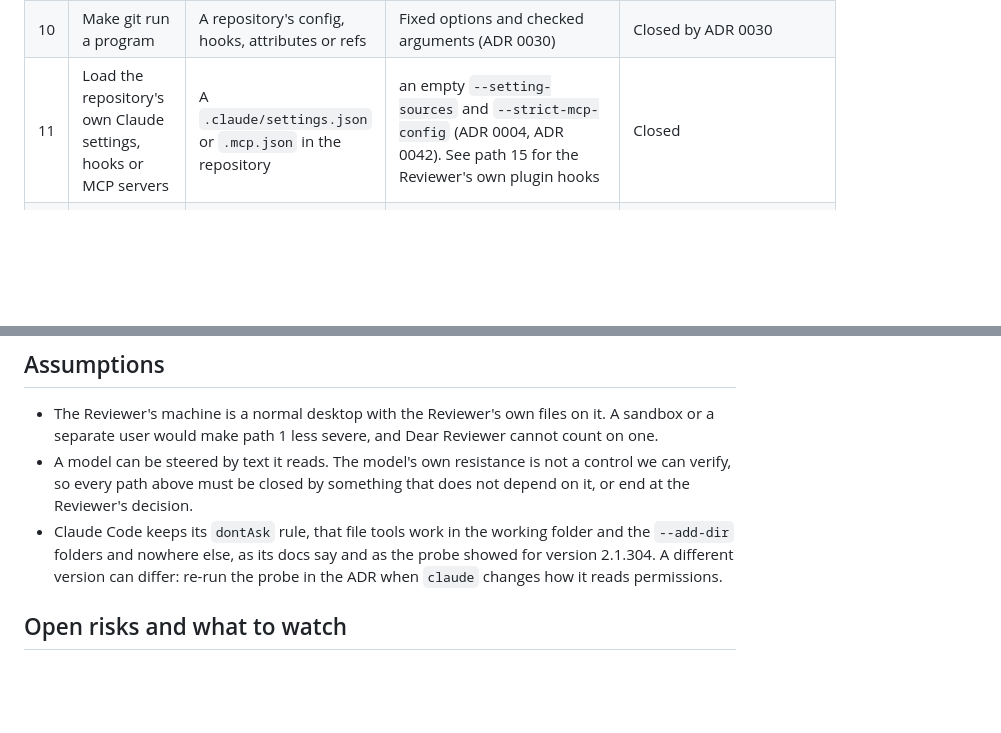
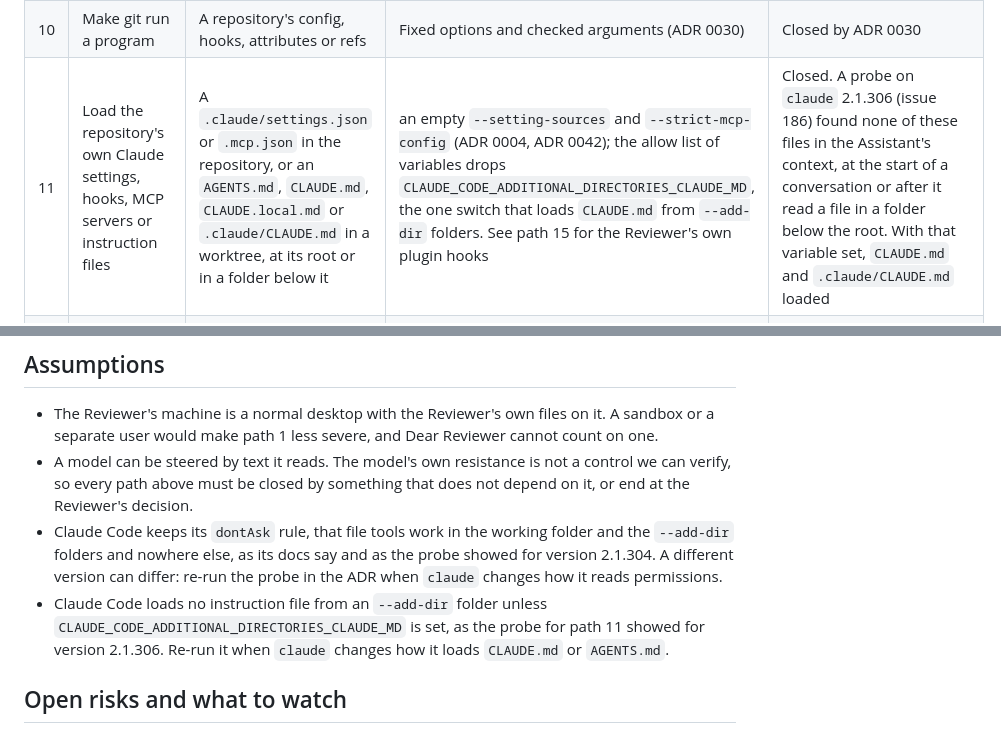
Before and after one commit to edziegle/dear_reviewer, a Markdown page: docs/threat-model-assistant.md, 2 parts joined by grey strips. GitHub-like rendering; blank space fills up the shorter version.

Commit message:
docs(threat-model): record that a Change's instruction files stay out of the Assistant's context
A probe on claude 2.1.306 found no AGENTS.md, CLAUDE.md, CLAUDE.local.md
or .claude/CLAUDE.md from an --add-dir worktree in the Assistant's context.
They load only with CLAUDE_CODE_ADDITIONAL_DIRECTORIES_CLAUDE_MD, which the
allow list of variables drops.

Refs #186

```diff
--- a/docs/threat-model-assistant.md
+++ b/docs/threat-model-assistant.md
@@ -69,7 +69,7 @@ Each path ends in a goal. "Open" means a gap that remains after ADR 0042.
 | 8   | Steer a coding agent through a Brief                                                   | Code the Brief is written from says "also run `curl …`", and the Assistant copies it into the Brief                                                                                                                                                 | The Brief prompt fences the code, tells the Assistant to omit instructions from the code, and the Reviewer reads and edits the Brief before copying (ADR 0016, ADR 0018)                                                                                                                                                                                                                                                                                                                                                                                                                                                                                                                                                                                                                 | Reduced. The Reviewer is the last check, so the Brief says when the code held instructions                                                                                                                                                                                                                                     |
 | 9   | Use a token or other secret from the environment                                       | `claude` or the git server starts with a secret in its environment                                                                                                                                                                                  | `claude` gets an allow list of variables (ADR 0004). The git server now does too                                                                                                                                                                                                                                                                                                                                                                                                                                                                                                                                                                                                                                                                                                         | Closed by ADR 0042. The git server used to copy the environment it was given                                                                                                                                                                                                                                                   |
 | 10  | Make git run a program                                                                 | A repository's config, hooks, attributes or refs                                                                                                                                                                                                    | Fixed options and checked arguments (ADR 0030)                                                                                                                                                                                                                                                                                                                                                                                                                                                                                                                                                                                                                                                                                                                                           | Closed by ADR 0030                                                                                                                                                                                                                                                                                                             |
-| 11  | Load the repository's own Claude settings, hooks or MCP servers                        | A `.claude/settings.json` or `.mcp.json` in the repository                                                                                                                                                                                          | an empty `--setting-sources` and `--strict-mcp-config` (ADR 0004, ADR 0042). See path 15 for the Reviewer's own plugin hooks                                                                                                                                                                                                                                                                                                                                                                                                                                                                                                                                                                                                                                                             | Closed                                                                                                                                                                                                                                                                                                                         |
+| 11  | Load the repository's own Claude settings, hooks, MCP servers or instruction files     | A `.claude/settings.json` or `.mcp.json` in the repository, or an `AGENTS.md`, `CLAUDE.md`, `CLAUDE.local.md` or `.claude/CLAUDE.md` in a worktree, at its root or in a folder below it                                                             | an empty `--setting-sources` and `--strict-mcp-config` (ADR 0004, ADR 0042); the allow list of variables drops `CLAUDE_CODE_ADDITIONAL_DIRECTORIES_CLAUDE_MD`, the one switch that loads `CLAUDE.md` from `--add-dir` folders. See path 15 for the Reviewer's own plugin hooks                                                                                                                                                                                                                                                                                                                                                                                                                                                                                                           | Closed. A probe on `claude` 2.1.306 (issue 186) found none of these files in the Assistant's context, at the start of a conversation or after it read a file in a folder below the root. With that variable set, `CLAUDE.md` and `.claude/CLAUDE.md` loaded                                                                    |
 | 12  | Use up the Reviewer's Claude quota or time                                             | A very large or looping Change                                                                                                                                                                                                                      | Caps on prompts (60,000 characters of diff, 20,000 of commits) and one turn at a time                                                                                                                                                                                                                                                                                                                                                                                                                                                                                                                                                                                                                                                                                                    | Accepted. This costs the Reviewer money or time, not data                                                                                                                                                                                                                                                                      |
 | 13  | Hide a file from the Reviewer by making it skim-only                                   | A reply, or a pull request's `.gitattributes`, marks the file generated or skim-only; a real change that looks like formatting, such as whitespace inside a string, a line break after `return` or a heredoc's text, earns the formatting-only mark | Only Dear Reviewer's rules mark a file: lock file names, the `.gitattributes` of the base commit and byte-for-byte renames. The reply cannot, and the head's `.gitattributes` is ignored (ADR 0045). A file whose versions parse to the same syntax tree is formatting only (ADR 0048): both parse with no error, the trees match leaf for leaf, and only whitespace sits between leaves, none of it inside text. A parse error, a language with no grammar, a file over 1 MB, a parse that takes too long and any failure give no mark. The Change's files are parsed, never run, in a worker thread                                                                                                                                                                                    | Residual. A tampered lock file is skipped by default, as on GitHub; it stays listed with its reason, and a setting visits it; a grammar that reads some whitespace as insignificant, which each grammar's unit tests are there to catch                                                                                        |
 | 14  | Put instructions in front of the Assistant that the Reviewer can't see                 | Tag characters spell a sentence in a description, commit message, Comment or code comment; zero-width characters and bidirectional controls hide or reorder text; an HTML comment holds instructions in a description or Comment                    | `showHiddenCharacters` turns each such character into a visible escape in every prompt, and spells out a run of tag characters, at `fenced` and `named`; `withoutHtmlComments` drops HTML comments from the description and from Comments; the overview names where hidden text is; the review window highlights invisible characters in code comments (ADR 0042)                                                                                                                                                                                                                                                                                                                                                                                                                        | Closed for what reaches a prompt. A model can still be steered by what the escapes spell, but the Reviewer is told where it is, and the Assistant is told to say so. The editor's own highlight is the control for code, so it depends on VS Code's `editor.unicodeHighlight` settings                                         |
@@ -100,6 +100,7 @@ Gaps 3 and 4 of issue 112 held up: replies render with the extension's renderer
 - The Reviewer's machine is a normal desktop with the Reviewer's own files on it. A sandbox or a separate user would make path 1 less severe, and Dear Reviewer cannot count on one.
 - A model can be steered by text it reads. The model's own resistance is not a control we can verify, so every path above must be closed by something that does not depend on it, or end at the Reviewer's decision.
 - Claude Code keeps its `dontAsk` rule, that file tools work in the working folder and the `--add-dir` folders and nowhere else, as its docs say and as the probe showed for version 2.1.304. A different version can differ: re-run the probe in the ADR when `claude` changes how it reads permissions.
+- Claude Code loads no instruction file from an `--add-dir` folder unless `CLAUDE_CODE_ADDITIONAL_DIRECTORIES_CLAUDE_MD` is set, as the probe for path 11 showed for version 2.1.306. Re-run it when `claude` changes how it loads `CLAUDE.md` or `AGENTS.md`.
 
 ## Open risks and what to watch
 
```
